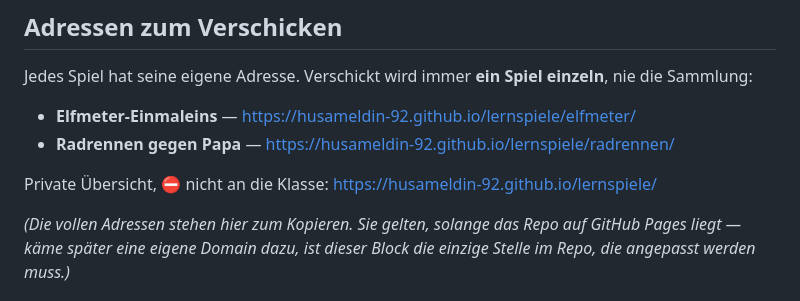
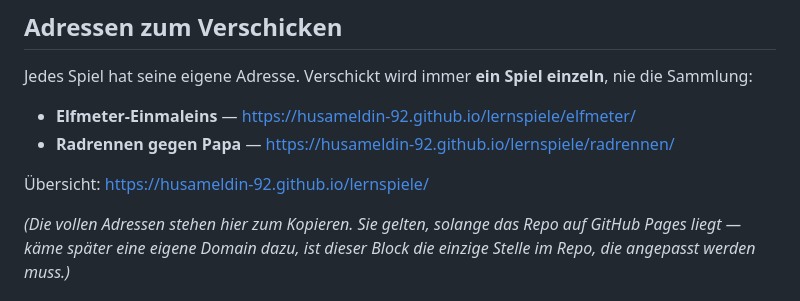
Before and after one commit to Husameldin-92/lernspiele, a Markdown page: README.md, the part around the change. GitHub-like rendering.

Commit message:
Revise link description in README
Updated the link in the README to remove 'Private Übersicht' label.

```diff
--- a/README.md
+++ b/README.md
@@ -12,7 +12,7 @@ Sammlung:
 - **Elfmeter-Einmaleins** — https://husameldin-92.github.io/lernspiele/elfmeter/
 - **Radrennen gegen Papa** — https://husameldin-92.github.io/lernspiele/radrennen/
 
-Private Übersicht, ⛔ nicht an die Klasse: https://husameldin-92.github.io/lernspiele/
+Übersicht: https://husameldin-92.github.io/lernspiele/
 
 *(Die vollen Adressen stehen hier zum Kopieren. Sie gelten, solange das Repo auf GitHub Pages
 liegt — käme später eine eigene Domain dazu, ist dieser Block die einzige Stelle im Repo, die
```
